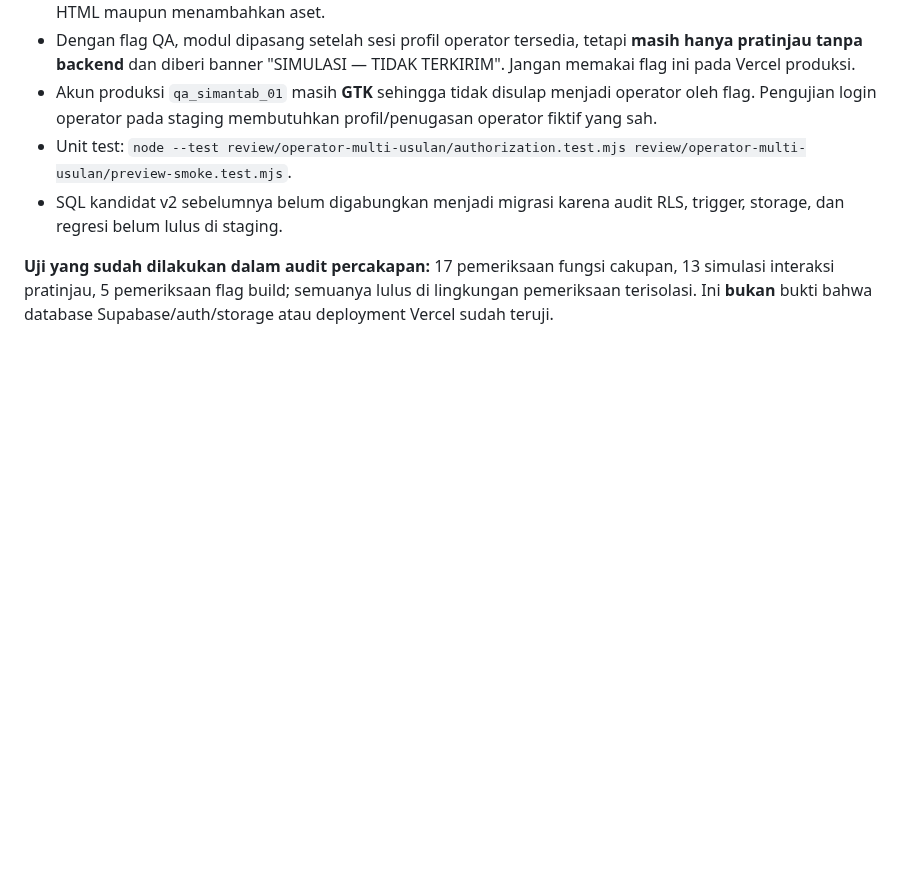
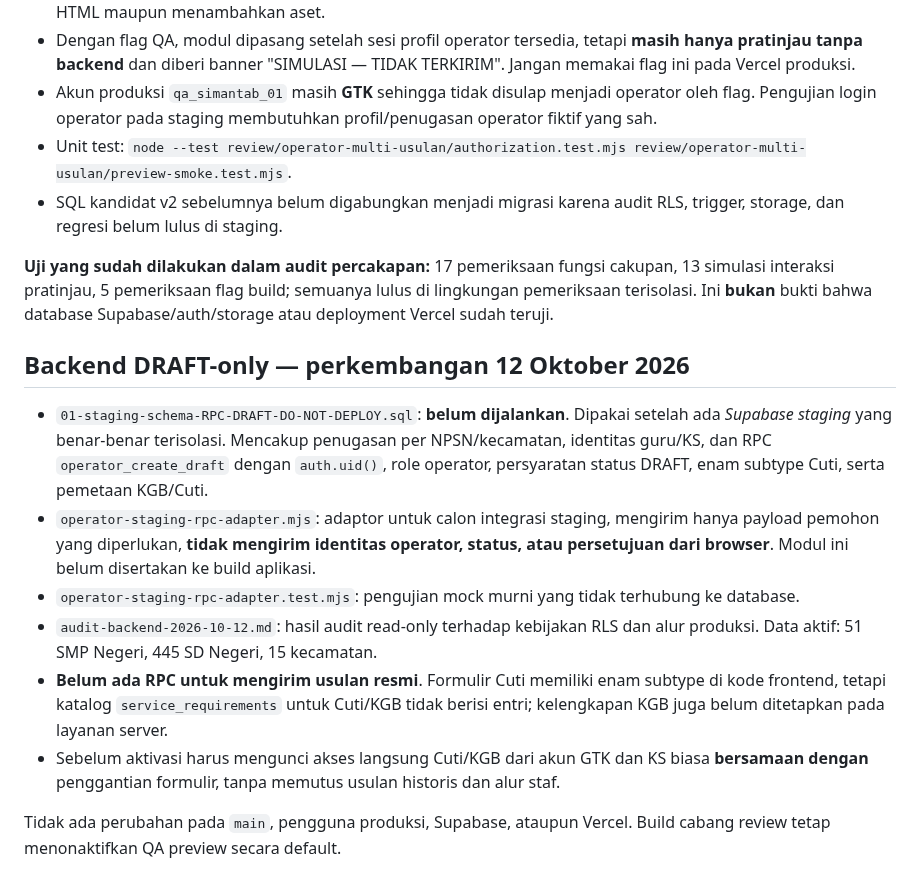
Before and after one commit to ariefupgriss3-eng/Simantab-online, a Markdown page: review/operator-multi-usulan/README.md, the part around the change. GitHub-like rendering; blank space fills up the shorter version.

Commit message:
docs(review): link staged draft RPC contract and production read-only audit

```diff
--- a/review/operator-multi-usulan/README.md
+++ b/review/operator-multi-usulan/README.md
@@ -51,3 +51,14 @@ Kode pada `web/operator-multi-usulan-preview.js` adalah **demo tanpa jaringan**.
 - SQL kandidat v2 sebelumnya belum digabungkan menjadi migrasi karena audit RLS, trigger, storage, dan regresi belum lulus di staging.
 
 **Uji yang sudah dilakukan dalam audit percakapan:** 17 pemeriksaan fungsi cakupan, 13 simulasi interaksi pratinjau, 5 pemeriksaan flag build; semuanya lulus di lingkungan pemeriksaan terisolasi. Ini **bukan** bukti bahwa database Supabase/auth/storage atau deployment Vercel sudah teruji.
+
+## Backend DRAFT-only — perkembangan 12 Oktober 2026
+
+- `01-staging-schema-RPC-DRAFT-DO-NOT-DEPLOY.sql`: **belum dijalankan**. Dipakai setelah ada *Supabase staging* yang benar-benar terisolasi. Mencakup penugasan per NPSN/kecamatan, identitas guru/KS, dan RPC `operator_create_draft` dengan `auth.uid()`, role operator, persyaratan status DRAFT, enam subtype Cuti, serta pemetaan KGB/Cuti.
+- `operator-staging-rpc-adapter.mjs`: adaptor untuk calon integrasi staging, mengirim hanya payload pemohon yang diperlukan, **tidak mengirim identitas operator, status, atau persetujuan dari browser**. Modul ini belum disertakan ke build aplikasi.
+- `operator-staging-rpc-adapter.test.mjs`: pengujian mock murni yang tidak terhubung ke database.
+- `audit-backend-2026-10-12.md`: hasil audit read-only terhadap kebijakan RLS dan alur produksi. Data aktif: 51 SMP Negeri, 445 SD Negeri, 15 kecamatan.
+- **Belum ada RPC untuk mengirim usulan resmi**. Formulir Cuti memiliki enam subtype di kode frontend, tetapi katalog `service_requirements` untuk Cuti/KGB tidak berisi entri; kelengkapan KGB juga belum ditetapkan pada layanan server.
+- Sebelum aktivasi harus mengunci akses langsung Cuti/KGB dari akun GTK dan KS biasa **bersamaan dengan** penggantian formulir, tanpa memutus usulan historis dan alur staf.
+
+Tidak ada perubahan pada `main`, pengguna produksi, Supabase, ataupun Vercel. Build cabang review tetap menonaktifkan QA preview secara default.
```
